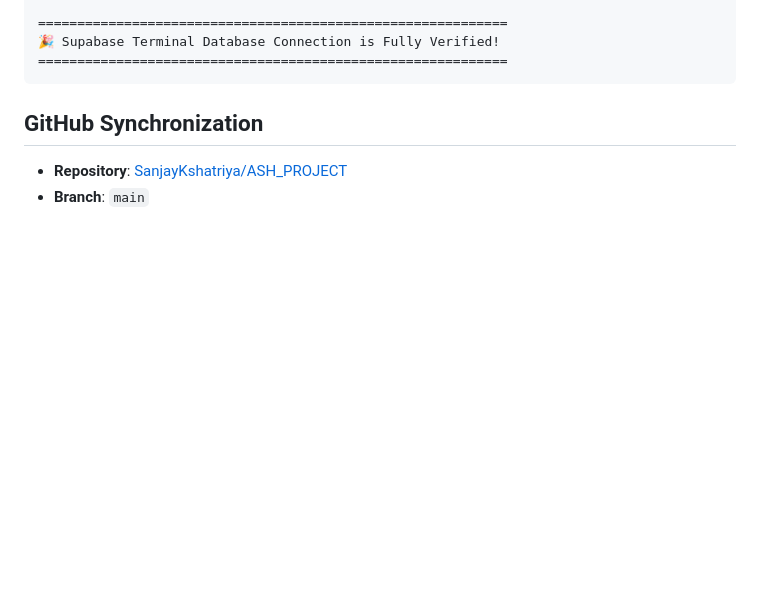
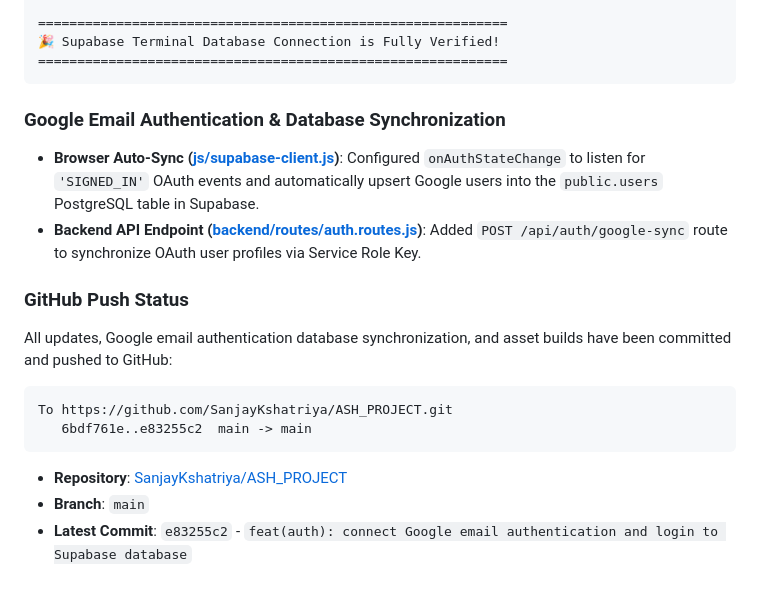
Before and after one commit to SanjayKshatriya/ASH_PROJECT, a Markdown page: walkthrough.md, the part around the change. GitHub-like rendering; blank space fills up the shorter version.

Commit message:
docs: update walkthrough with Google Auth DB sync

````diff
--- a/walkthrough.md
+++ b/walkthrough.md
@@ -53,7 +53,17 @@ This document summarizes the authentication system update, database verification
 ============================================================
 ```
 
-## GitHub Synchronization
+### Google Email Authentication & Database Synchronization
+- **Browser Auto-Sync ([js/supabase-client.js](file:///c:/Users/Hp/Downloads/PROJECT-ASH/js/supabase-client.js#L74-L115))**: Configured `onAuthStateChange` to listen for `'SIGNED_IN'` OAuth events and automatically upsert Google users into the `public.users` PostgreSQL table in Supabase.
+- **Backend API Endpoint ([backend/routes/auth.routes.js](file:///c:/Users/Hp/Downloads/PROJECT-ASH/backend/routes/auth.routes.js#L140-L173))**: Added `POST /api/auth/google-sync` route to synchronize OAuth user profiles via Service Role Key.
 
+### GitHub Push Status
+All updates, Google email authentication database synchronization, and asset builds have been committed and pushed to GitHub:
+
+```text
+To https://github.com/SanjayKshatriya/ASH_PROJECT.git
+   6bdf761e..e83255c2  main -> main
+```
 - **Repository**: [SanjayKshatriya/ASH_PROJECT](https://github.com/SanjayKshatriya/ASH_PROJECT)
 - **Branch**: `main`
+- **Latest Commit**: `e83255c2` - `feat(auth): connect Google email authentication and login to Supabase database`
````
